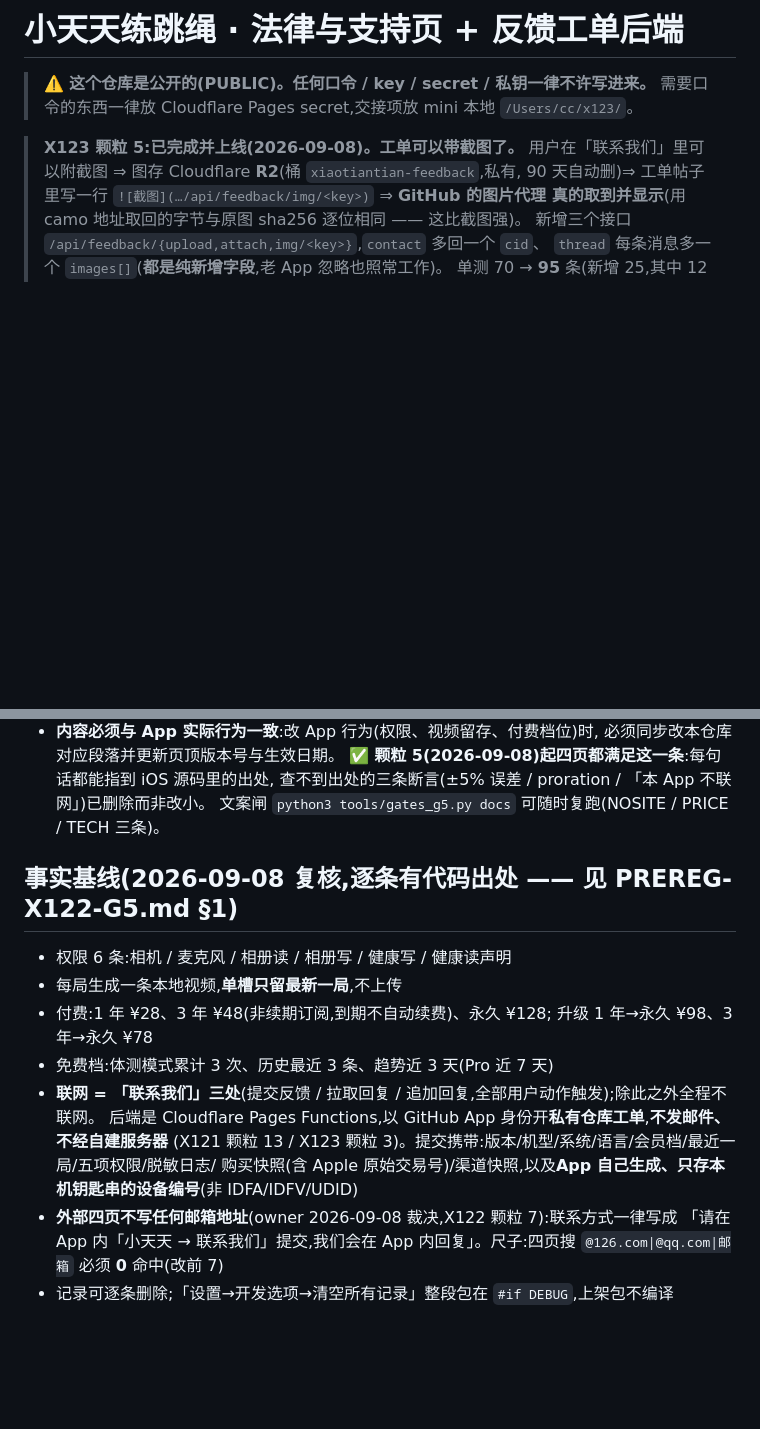
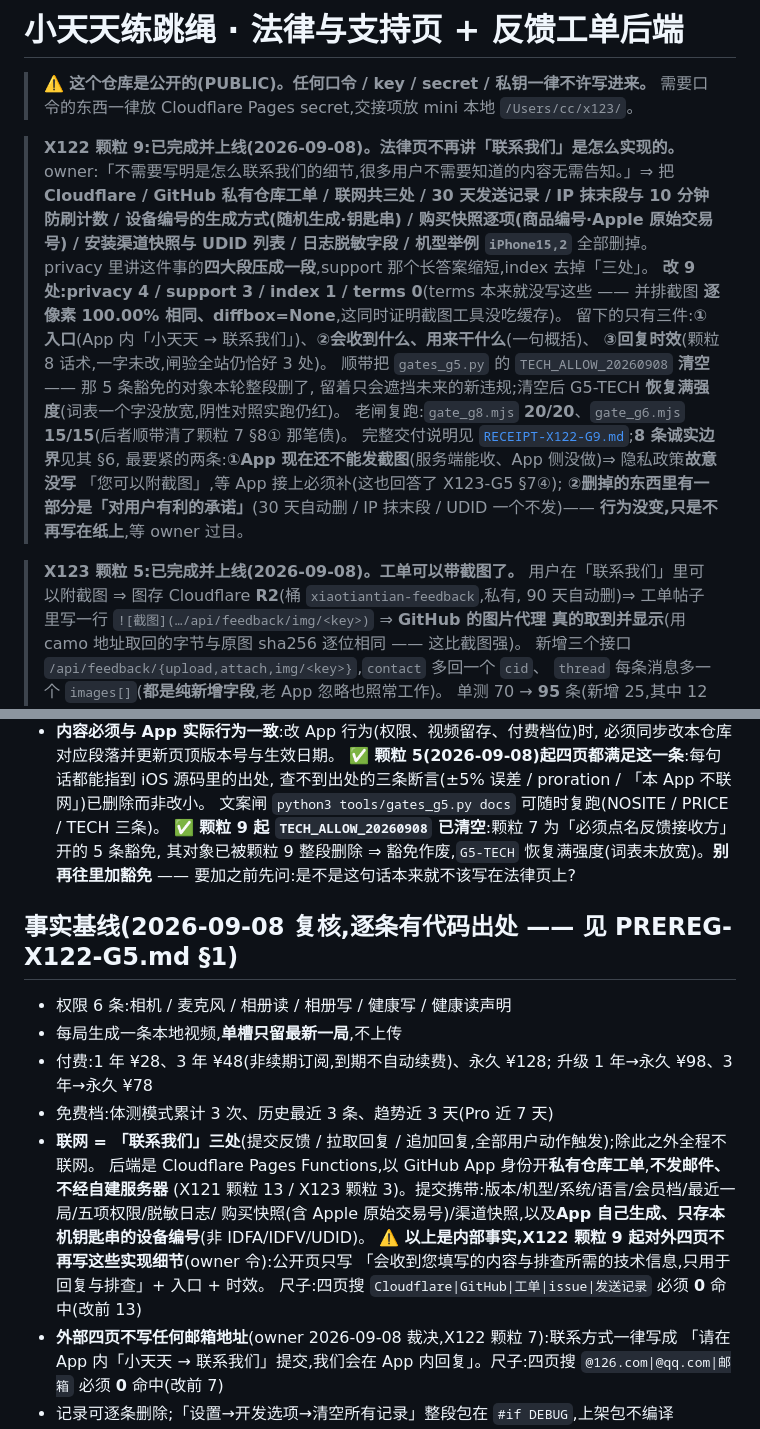
Before and after one commit to cnaron/xiaotiantian-legal, a Markdown page: README.md, 2 parts joined by grey strips. GitHub-like rendering; blank space fills up the shorter version.

```diff
--- a/README.md
+++ b/README.md
@@ -2,6 +2,25 @@
 
 > ⚠️ **这个仓库是公开的(PUBLIC)。任何口令 / key / secret / 私钥一律不许写进来。**
 > 需要口令的东西一律放 Cloudflare Pages secret,交接项放 mini 本地 `/Users/cc/x123/`。
+
+> **X122 颗粒 9:已完成并上线(2026-09-08)。法律页不再讲「联系我们」是怎么实现的。**
+> owner:「不需要写明是怎么联系我们的细节,很多用户不需要知道的内容无需告知。」⇒ 把
+> **Cloudflare / GitHub 私有仓库工单 / 联网共三处 / 30 天发送记录 / IP 抹末段与 10 分钟防刷计数 /
+> 设备编号的生成方式(随机生成·钥匙串) / 购买快照逐项(商品编号·Apple 原始交易号) /
+> 安装渠道快照与 UDID 列表 / 日志脱敏字段 / 机型举例 `iPhone15,2`** 全部删掉。
+> privacy 里讲这件事的**四大段压成一段**,support 那个长答案缩短,index 去掉「三处」。
+> **改 9 处:privacy 4 / support 3 / index 1 / terms 0**(terms 本来就没写这些 —— 并排截图
+> **逐像素 100.00% 相同、diffbox=None**,这同时证明截图工具没吃缓存)。
+> 留下的只有三件:**①入口**(App 内「小天天 → 联系我们」)、**②会收到什么、用来干什么**(一句概括)、
+> **③回复时效**(颗粒 8 话术,一字未改,闸验全站仍恰好 3 处)。
+> 顺带把 `gates_g5.py` 的 `TECH_ALLOW_20260908` **清空** —— 那 5 条豁免的对象本轮整段删了,
+> 留着只会遮挡未来的新违规;清空后 G5-TECH **恢复满强度**(词表一个字没放宽,阴性对照实跑仍红)。
+> 老闸复跑:`gate_g8.mjs` **20/20**、`gate_g6.mjs` **15/15**(后者顺带清了颗粒 7 §8① 那笔债)。
+> 完整交付说明见 [`RECEIPT-X122-G9.md`](./RECEIPT-X122-G9.md);**8 条诚实边界**见其 §6,
+> 最要紧的两条:**①App 现在还不能发截图**(服务端能收、App 侧没做)⇒ 隐私政策**故意没写**
+> 「您可以附截图」,等 App 接上必须补(这也回答了 X123-G5 §7④);
+> **②删掉的东西里有一部分是「对用户有利的承诺」**(30 天自动删 / IP 抹末段 / UDID 一个不发)——
+> **行为没变,只是不再写在纸上**,等 owner 过目。
 
 > **X123 颗粒 5:已完成并上线(2026-09-08)。工单可以带截图了。**
 > 用户在「联系我们」里可以附截图 ⇒ 图存 Cloudflare **R2**(桶 `xiaotiantian-feedback`,私有,
@@ -189,6 +208,9 @@ iOS 应用「小天天练跳绳」(App ID `com.playtime.ropecounter`)的**公开
   ✅ **颗粒 5(2026-09-08)起四页都满足这一条**:每句话都能指到 iOS 源码里的出处,
   查不到出处的三条断言(±5% 误差 / proration / 「本 App 不联网」)已删除而非改小。
   文案闸 `python3 tools/gates_g5.py docs` 可随时复跑(NOSITE / PRICE / TECH 三条)。
+  ✅ **颗粒 9 起 `TECH_ALLOW_20260908` 已清空**:颗粒 7 为「必须点名反馈接收方」开的 5 条豁免,
+  其对象已被颗粒 9 整段删除 ⇒ 豁免作废,`G5-TECH` 恢复满强度(词表未放宽)。**别再往里加豁免** ——
+  要加之前先问:是不是这句话本来就不该写在法律页上?
 
 ## 事实基线(2026-09-08 复核,逐条有代码出处 —— 见 PREREG-X122-G5.md §1)
 
@@ -200,7 +222,10 @@ iOS 应用「小天天练跳绳」(App ID `com.playtime.ropecounter`)的**公开
 - **联网 = 「联系我们」三处**(提交反馈 / 拉取回复 / 追加回复,全部用户动作触发);除此之外全程不联网。
   后端是 Cloudflare Pages Functions,以 GitHub App 身份开**私有仓库工单**,**不发邮件、不经自建服务器**
   (X121 颗粒 13 / X123 颗粒 3)。提交携带:版本/机型/系统/语言/会员档/最近一局/五项权限/脱敏日志/
-  购买快照(含 Apple 原始交易号)/渠道快照,以及**App 自己生成、只存本机钥匙串的设备编号**(非 IDFA/IDFV/UDID)
+  购买快照(含 Apple 原始交易号)/渠道快照,以及**App 自己生成、只存本机钥匙串的设备编号**(非 IDFA/IDFV/UDID)。
+  ⚠️ **以上是内部事实,X122 颗粒 9 起对外四页不再写这些实现细节**(owner 令):公开页只写
+  「会收到您填写的内容与排查所需的技术信息,只用于回复与排查」+ 入口 + 时效。
+  尺子:四页搜 `Cloudflare|GitHub|工单|issue|发送记录` 必须 **0** 命中(改前 13)
 - **外部四页不写任何邮箱地址**(owner 2026-09-08 裁决,X122 颗粒 7):联系方式一律写成
   「请在 App 内「小天天 → 联系我们」提交,我们会在 App 内回复」。尺子:四页搜
   `@126.com|@qq.com|邮箱` 必须 **0** 命中(改前 7)
```
Also changed, not shown: RECEIPT-X122-G9.md (added, +304 -0 lines).
